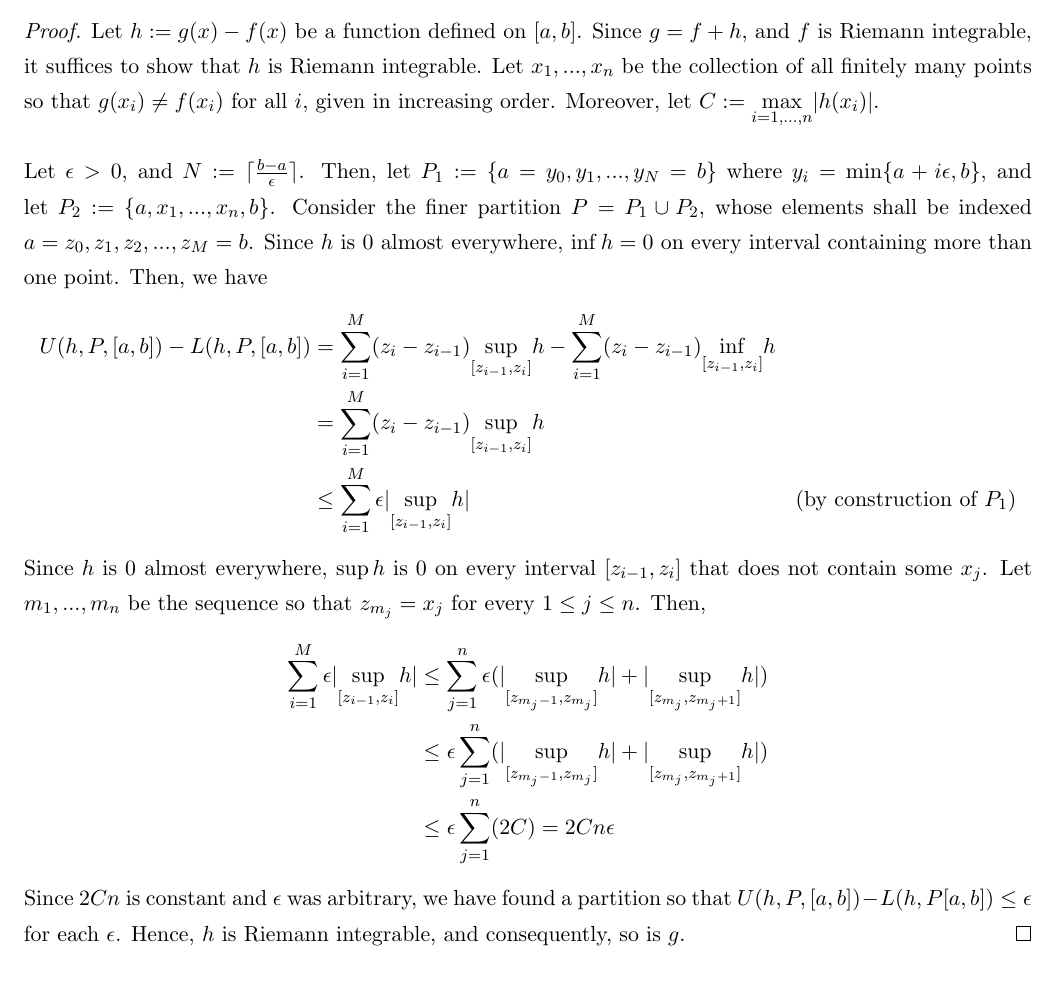
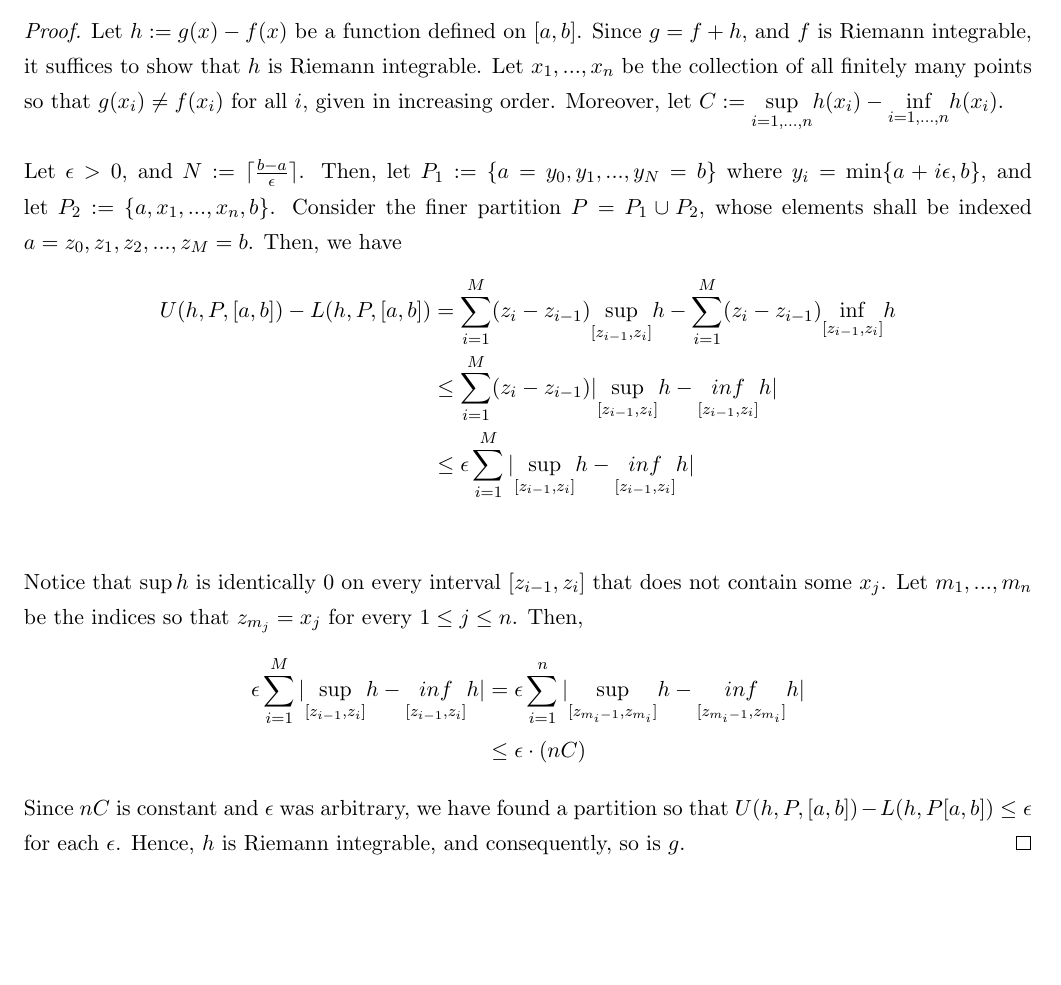
Before and after one commit to anubh-avbist/Theorems, a LaTeX document (Axler/MIRA.tex): part of page 4 of 4, cut so that both start at the same text. Compiled offline with pdfLaTeX.

Commit message:
Correction: Riemann integrable caring about finitely many points

```diff
--- a/Axler/MIRA.tex
+++ b/Axler/MIRA.tex
@@ -131,21 +131,20 @@ Hence, $L(f+g,[a,b])=U(f+g,[a,b])=\int_{a}^{b}f+\int_{a}^{b}g$. \qed
 \begin{equation*}
     \int_{a}^{b}g=\int_{a}^{b}g.
 \end{equation*}
-\textit{Proof.} Let $h:=g(x)-f(x)$ be a function defined on $[a,b]$. Since $g=f+h$, and $f$ is Riemann integrable, it suffices to show that $h$ is Riemann integrable. Let $x_1,...,x_n$ be the collection of all finitely many points so that $g(x_i)\neq f(x_i)$ for all $i$, given in increasing order. Moreover, let $C:=\underset{i=1,...,n}{\text{max}}|h(x_i)|$.
+\textit{Proof.} Let $h:=g(x)-f(x)$ be a function defined on $[a,b]$. Since $g=f+h$, and $f$ is Riemann integrable, it suffices to show that $h$ is Riemann integrable. Let $x_1,...,x_n$ be the collection of all finitely many points so that $g(x_i)\neq f(x_i)$ for all $i$, given in increasing order. Moreover, let $C:=\underset{i=1,...,n}{\text{sup}}h(x_i)-\underset{i=1,...,n}{\text{inf}}h(x_i)$.
 \newline
 \newline
-Let $\epsilon>0$, and $N:=\ceil{\frac{b-a}\epsilon}$. Then, let $P_1:=\{a=y_0,y_1,...,y_N=b\}$ where $y_i=\text{min}\{a+i\epsilon,b\}$, and let $P_2:=\{a,x_1,...,x_n,b\}$. Consider the finer partition $P=P_1\cup P_2$, whose elements shall be indexed $a=z_0,z_1,z_2,...,z_M=b$. Since $h$ is 0 almost everywhere, $\inf h=0$ on every interval containing more than one point. Then, we have
+Let $\epsilon>0$, and $N:=\ceil{\frac{b-a}\epsilon}$. Then, let $P_1:=\{a=y_0,y_1,...,y_N=b\}$ where $y_i=\text{min}\{a+i\epsilon,b\}$, and let $P_2:=\{a,x_1,...,x_n,b\}$. Consider the finer partition $P=P_1\cup P_2$, whose elements shall be indexed $a=z_0,z_1,z_2,...,z_M=b$. Then, we have
 \begin{align*}
     U(h,P,[a,b])-L(h,P,[a,b])&= \sum_{i=1}^{M}(z_{i}-z_{i-1})\underset{[z_{i-1},z_i]}{\sup} h- \sum_{i=1}^{M}(z_{i}-z_{i-1})\underset{[z_{i-1},z_i]}{\inf} h\\
-    &= \sum_{i=1}^{M}(z_{i}-z_{i-1})\underset{[z_{i-1},z_i]}{\sup} h\\
-    &\leq \sum_{i=1}^{M}\epsilon|\underset{[z_{i-1},z_i]}{\sup} h| &\text{(by construction of $P_1$)}
+    &\leq \sum_{i=1}^{M}(z_{i}-z_{i-1})|\underset{[z_{i-1},z_i]}{\sup} h-\underset{[z_{i-1},z_i]}{inf} h|\\
+    &\leq \epsilon\sum_{i=1}^{M}|\underset{[z_{i-1},z_i]}{\sup} h-\underset{[z_{i-1},z_i]}{inf} h|\\
 \end{align*}
-Since $h$ is 0 almost everywhere, $\sup h$ is 0 on every interval $[z_{i-1},z_i]$ that does not contain some $x_j$. Let $m_1,...,m_n$ be the sequence so that $z_{m_j}=x_j$ for every $1\leq j \leq n$. Then,
+Notice that $\sup h$ is identically 0 on every interval $[z_{i-1},z_i]$ that does not contain some $x_j$. Let $m_1,...,m_n$ be the indices so that $z_{m_j}=x_j$ for every $1\leq j \leq n$. Then,
 \begin{align*}
-    \sum_{i=1}^{M}\epsilon|\underset{[z_{i-1},z_i]}{\sup} h| &\leq\sum_{j=1}^{n}\epsilon(|\underset{[z_{m_j-1},z_{m_j}]}{\sup} h| +|\underset{[z_{m_j},z_{m_j+1}]}{\sup} h|)\\
-    &\leq\epsilon\sum_{j=1}^{n}(|\underset{[z_{m_j-1},z_{m_j}]}{\sup} h| +|\underset{[z_{m_j},z_{m_j+1}]}{\sup} h|)\\
-    &\leq\epsilon\sum_{j=1}^{n}(2C)=2Cn\epsilon
+    \epsilon\sum_{i=1}^{M}|\underset{[z_{i-1},z_i]}{\sup} h-\underset{[z_{i-1},z_i]}{inf} h|&=\epsilon\sum_{i=1}^{n}|\underset{[z_{m_i-1},z_{m_i}]}{\sup} h-\underset{[z_{m_i-1},z_{m_i}]}{inf} h|\\
+    &\leq \epsilon \cdot(nC)
 \end{align*}
-Since $2Cn$ is constant and $\epsilon$ was arbitrary, we have found a partition so that $U(h,P,[a,b])-L(h,P[a,b])\leq \epsilon$ for each $\epsilon$. Hence, $h$ is Riemann integrable, and consequently, so is $g$. \qed
+Since $nC$ is constant and $\epsilon$ was arbitrary, we have found a partition so that $U(h,P,[a,b])-L(h,P[a,b])\leq \epsilon$ for each $\epsilon$. Hence, $h$ is Riemann integrable, and consequently, so is $g$. \qed
 
 \end{document}
```
Also changed, not shown: Axler/MIRA.pdf.
